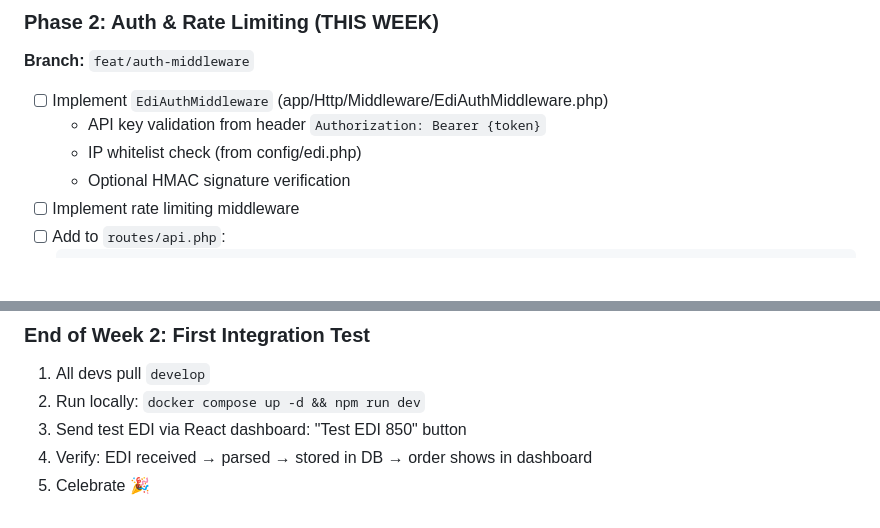
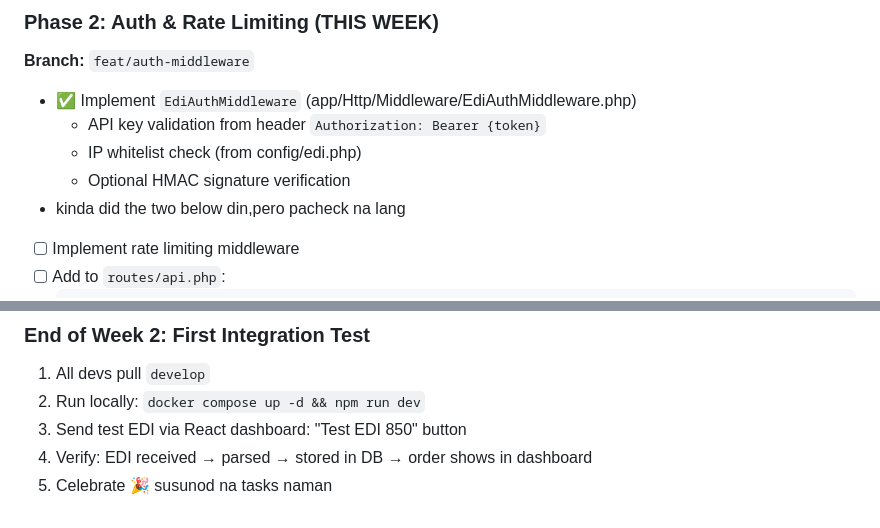
Before and after one commit to NU-BSIT231C-EDI/PhilHarvest, a Markdown page: Deliverables.md, 2 parts joined by grey strips. Rendered like a GitHub page; blank space fills up the shorter version.

````diff
--- a/Deliverables.md
+++ b/Deliverables.md
@@ -24,10 +24,11 @@ Dev 1 has completed the entire infrastructure foundation. All APIs are live and
 
 ### Phase 2: Auth & Rate Limiting (THIS WEEK)
 **Branch:** `feat/auth-middleware`
-- [ ] Implement `EdiAuthMiddleware` (app/Http/Middleware/EdiAuthMiddleware.php)
+- ✅ Implement `EdiAuthMiddleware` (app/Http/Middleware/EdiAuthMiddleware.php)
   - API key validation from header `Authorization: Bearer {token}`
   - IP whitelist check (from config/edi.php)
   - Optional HMAC signature verification
+- kinda did the two below din,pero pacheck na lang
 - [ ] Implement rate limiting middleware
 - [ ] Add to `routes/api.php`:
   ```php
@@ -443,4 +444,4 @@ Feature branches:
 2. Run locally: `docker compose up -d && npm run dev`
 3. Send test EDI via React dashboard: "Test EDI 850" button
 4. Verify: EDI received → parsed → stored in DB → order shows in dashboard
-5. Celebrate 🎉
+5. Celebrate 🎉 susunod na tasks naman
````
